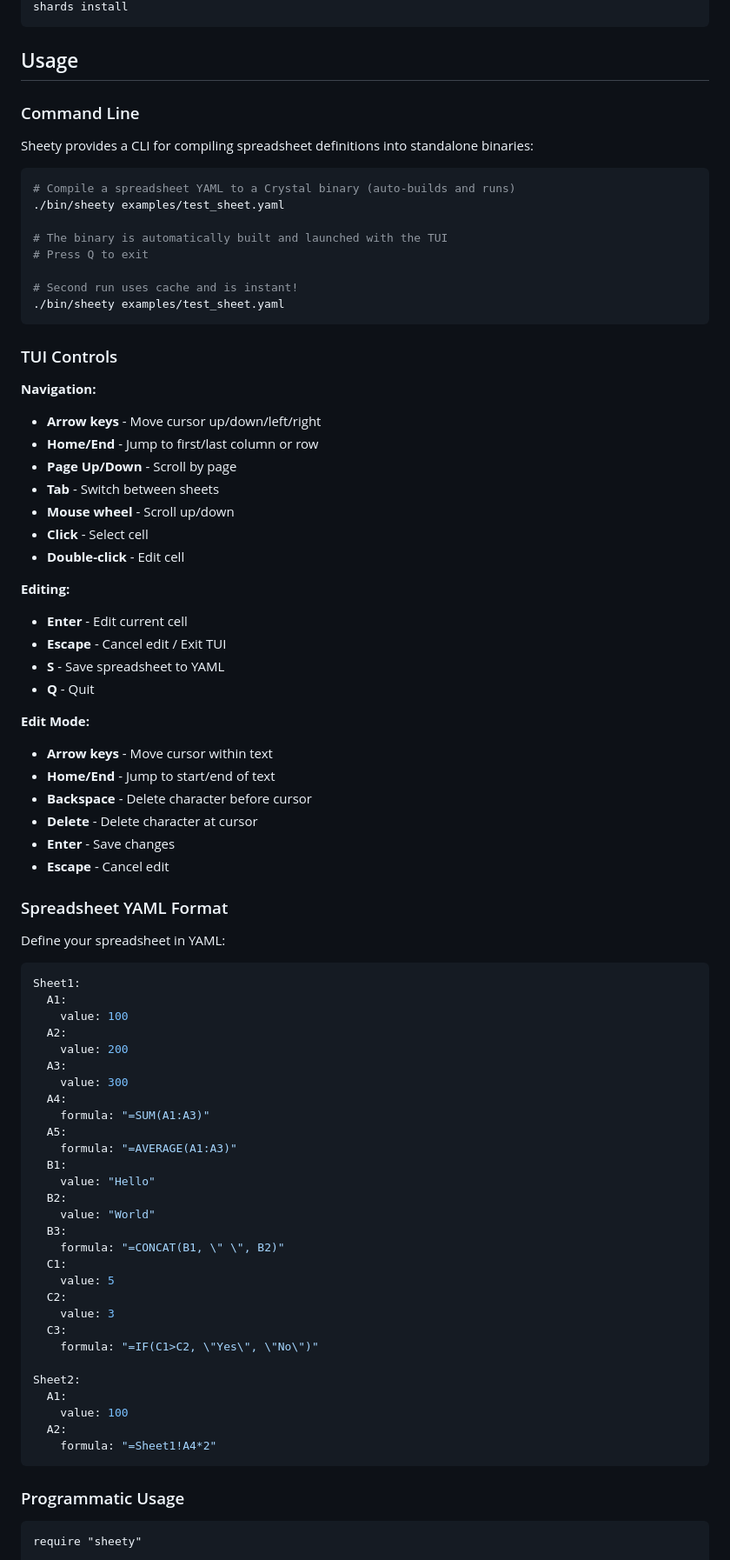
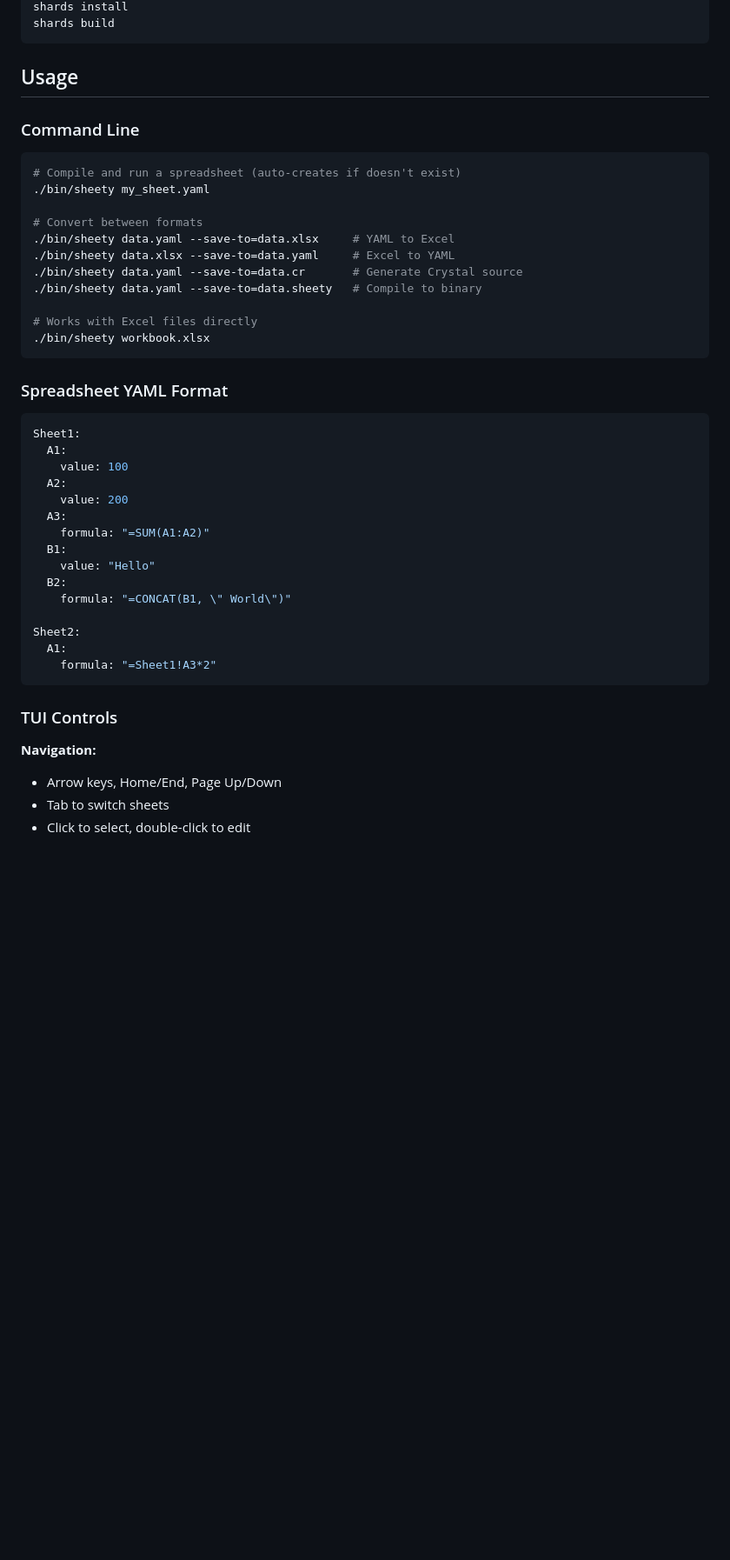
Before and after one commit to ralsina/sheety, a Markdown page: README.md, the part around one of its changes. Shown at 87% size. Rendered like a GitHub page; blank space fills up the shorter version.

Commit message:
docs: update README with current features and usage

````diff
--- a/README.md
+++ b/README.md
@@ -75,51 +60,26 @@ Then run:
 shards install
+shards build
 ```
 
 ## Usage
 
 ### Command Line
 
-Sheety provides a CLI for compiling spreadsheet definitions into standalone binaries:
+```bash
+# Compile and run a spreadsheet (auto-creates if doesn't exist)
+./bin/sheety my_sheet.yaml
 
-```bash
-# Compile a spreadsheet YAML to a Crystal binary (auto-builds and runs)
-./bin/sheety examples/test_sheet.yaml
+# Convert between formats
+./bin/sheety data.yaml --save-to=data.xlsx     # YAML to Excel
+./bin/sheety data.xlsx --save-to=data.yaml     # Excel to YAML
+./bin/sheety data.yaml --save-to=data.cr       # Generate Crystal source
+./bin/sheety data.yaml --save-to=data.sheety   # Compile to binary
 
-# The binary is automatically built and launched with the TUI
-# Press Q to exit
-
-# Second run uses cache and is instant!
-./bin/sheety examples/test_sheet.yaml
+# Works with Excel files directly
+./bin/sheety workbook.xlsx
 ```
 
-### TUI Controls
-
-**Navigation:**
-- **Arrow keys** - Move cursor up/down/left/right
-- **Home/End** - Jump to first/last column or row
-- **Page Up/Down** - Scroll by page
-- **Tab** - Switch between sheets
-- **Mouse wheel** - Scroll up/down
-- **Click** - Select cell
-- **Double-click** - Edit cell
-
-**Editing:**
-- **Enter** - Edit current cell
-- **Escape** - Cancel edit / Exit TUI
-- **S** - Save spreadsheet to YAML
-- **Q** - Quit
-
-**Edit Mode:**
-- **Arrow keys** - Move cursor within text
-- **Home/End** - Jump to start/end of text
-- **Backspace** - Delete character before cursor
-- **Delete** - Delete character at cursor
-- **Enter** - Save changes
-- **Escape** - Cancel edit
-
 ### Spreadsheet YAML Format
-
-Define your spreadsheet in YAML:
 
 ```yaml
 Sheet1:
@@ -128,33 +88,21 @@ Sheet1:
   A2:
     value: 200
   A3:
-    value: 300
-  A4:
-    formula: "=SUM(A1:A3)"
-  A5:
-    formula: "=AVERAGE(A1:A3)"
+    formula: "=SUM(A1:A2)"
   B1:
     value: "Hello"
   B2:
-    value: "World"
-  B3:
-    formula: "=CONCAT(B1, \" \", B2)"
-  C1:
-    value: 5
-  C2:
-    value: 3
-  C3:
-    formula: "=IF(C1>C2, \"Yes\", \"No\")"
+    formula: "=CONCAT(B1, \" World\")"
 
 Sheet2:
   A1:
-    value: 100
-  A2:
-    formula: "=Sheet1!A4*2"
+    formula: "=Sheet1!A3*2"
 ```
 
-### Programmatic Usage
+### TUI Controls
 
-```crystal
-require "sheety"
+**Navigation:**
+- Arrow keys, Home/End, Page Up/Down
+- Tab to switch sheets
+- Click to select, double-click to edit
 
````
Also changed, not shown: other parts of README.md (+45 -82 lines).
